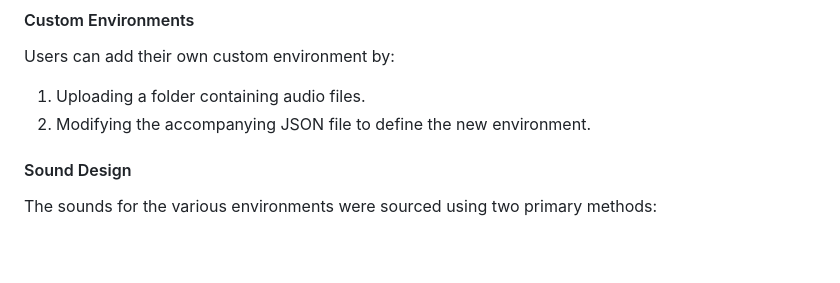
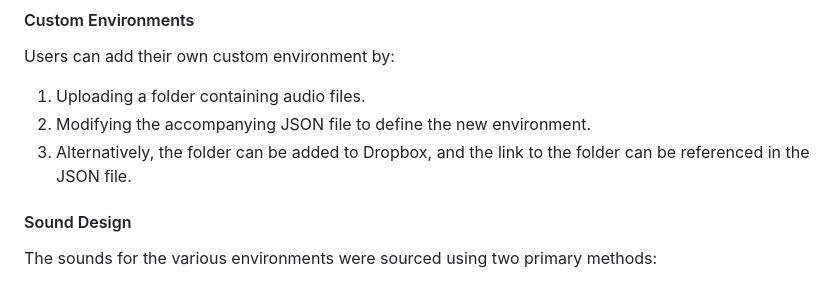
Before and after one commit to Marcobruni01/ACTAM-Project, a Markdown page: README.md, the part around the change. Rendered like a GitHub page; blank space fills up the shorter version.

```diff
--- a/README.md
+++ b/README.md
@@ -26,6 +26,8 @@ Each environment comes with unique soundscapes:
 Users can add their own custom environment by:
 1. Uploading a folder containing audio files.
 2. Modifying the accompanying JSON file to define the new environment.
+3. Alternatively, the folder can be added to Dropbox, and the link to the folder can be referenced in the JSON file.
+
 
 #### Sound Design
 The sounds for the various environments were sourced using two primary methods:
```
